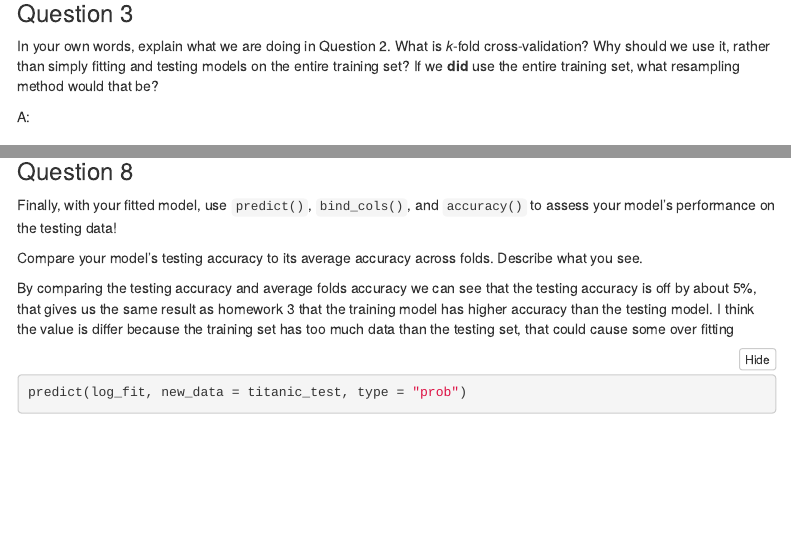
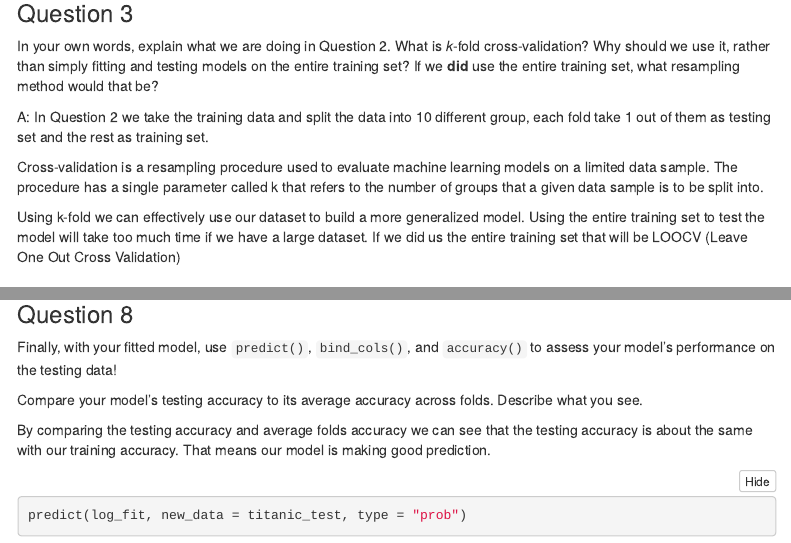
Before and after one commit to wwwhatgit/Pstat131-hw4, an R Markdown document (homework-4.Rmd): the page in a window 1100 px wide, from 2080 px down before the commit and from 2100 px down after it, so that both start at the same text, and a second part further down, joined at a grey line. Rendered offline with R 4.5, knitr and Pandoc, with nearby package versions; some code elsewhere in the file could not run offline; menus at the side of the page are left out.

Commit message:
hw4 done

````diff
--- a/homework-4.Rmd
+++ b/homework-4.Rmd
@@ -88,8 +89,12 @@ In your own words, explain what we are doing in Question 2. What is *k*-fold cro
 
 
 A:
+In Question 2 we take the training data and split the data into 10 different group, each fold take 1 out of them as testing set and the rest as training set.
 
+Cross-validation is a resampling procedure used to evaluate machine learning models on a limited data sample. The procedure has a single parameter called k that refers to the number of groups that a given data sample is to be split into.
 
+Using k-fold we can effectively use our dataset to build a more generalized model. Using the entire training set to test the model will take too much time if we have a large dataset.
+If we did us the entire training set that will be LOOCV (Leave One Out Cross Validation)
 
 
 
@@ -197,7 +202,9 @@ Finally, with your fitted model, use `predict()`, `bind_cols()`, and `accuracy()
 
 Compare your model’s testing accuracy to its average accuracy across folds. Describe what you see.
 
-By comparing the testing accuracy and average folds accuracy we can see that the testing accuracy is off by about 5%, that gives us the same result as homework 3 that the training model has higher accuracy than the testing model. I think the value is differ because the training set has too much data than the testing set, that could cause some over fitting
+By comparing the testing accuracy and average folds accuracy we can see that the testing accuracy is about the same with our training accuracy. That means our model is making good prediction.
+
+
 ```{r}
 
 predict(log_fit, new_data = titanic_test, type = "prob")
````
Also changed, not shown: homework-4.html (added), homework-4.Rmd (5 more changed lines).
